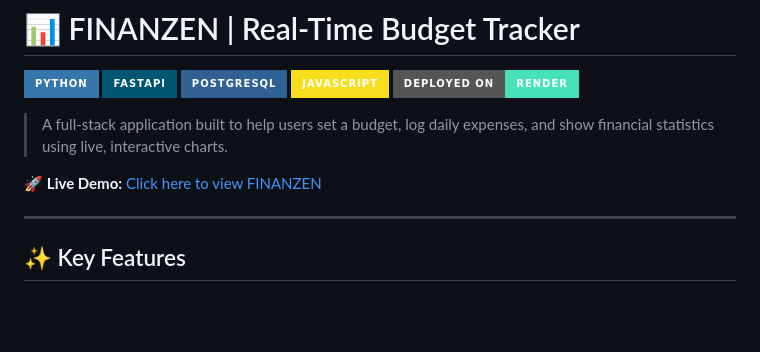
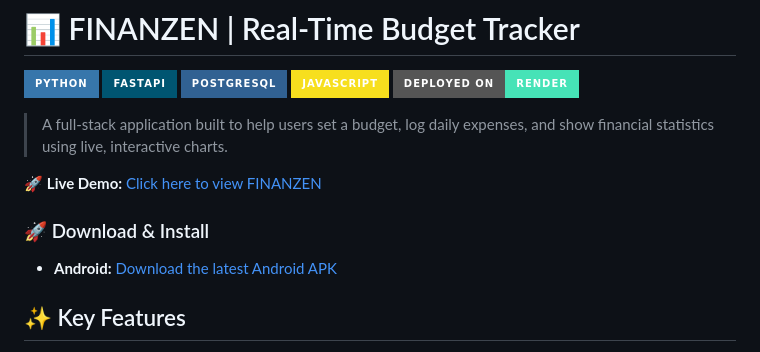
Before and after one commit to smon2006/finanzen, a Markdown page: README.md, the part around the change. Rendered like a GitHub page; badges without logos; blank space fills up the shorter version.

```diff
--- a/README.md
+++ b/README.md
@@ -9,8 +9,8 @@
 > A full-stack application built to help users set a budget, log daily expenses, and show financial statistics using live, interactive charts.
 >
 🚀 **Live Demo:** [Click here to view FINANZEN](https://smon2006.github.io/finanzen/)
-
----
+### 🚀 Download & Install
+* **Android:** [Download the latest Android APK](https://github.com/smon2006/finanzen/releases/download/v1.0.0/finanzen.apk)
 
 ## ✨ Key Features
 
```
